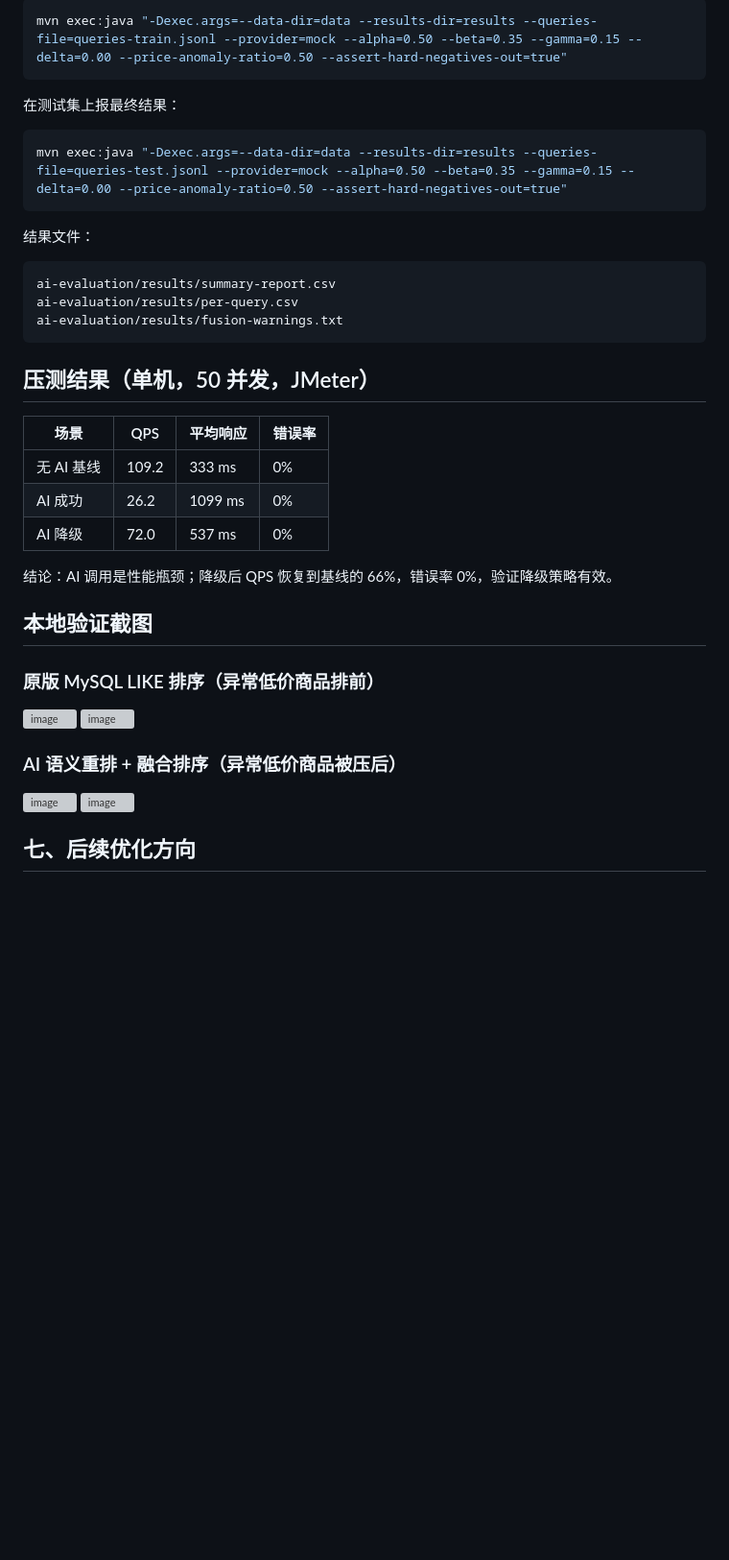
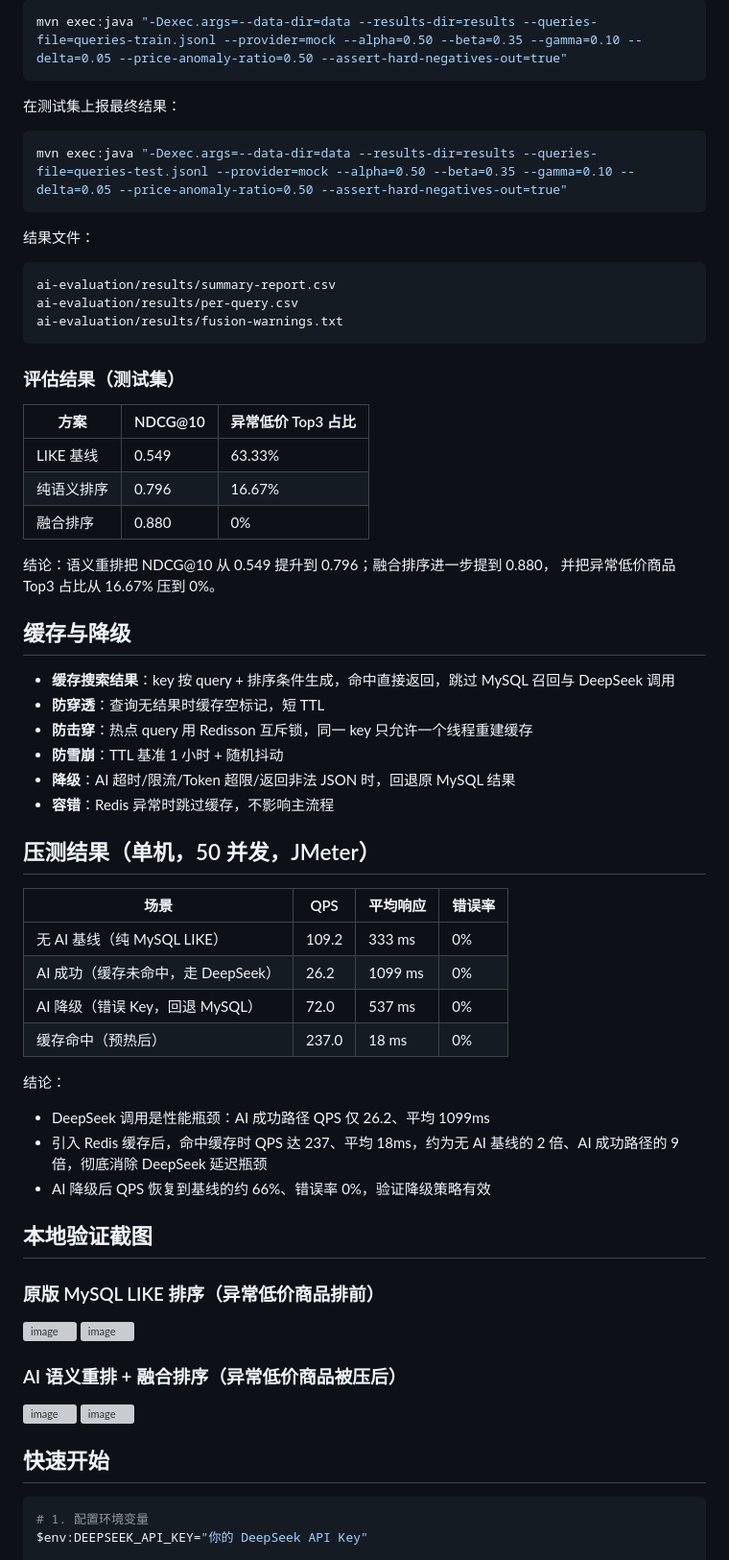
Before and after one commit to kkkkkkkk-dot/campus-semantic-mall, a Markdown page: README.md, the part around one of its changes. Shown at 96% size. Rendered like a GitHub page; blank space fills up the shorter version; grey boxes are pictures that could not be loaded.

````diff
--- a/README.md
+++ b/README.md
@@ -79,12 +77,12 @@ mvn exec:java "-Dexec.args=--capture-snapshot=true --data-dir=data --base-url=ht
 
 ```powershell
-mvn exec:java "-Dexec.args=--data-dir=data --results-dir=results --queries-file=queries-train.jsonl --provider=mock --alpha=0.50 --beta=0.35 --gamma=0.15 --delta=0.00 --price-anomaly-ratio=0.50 --assert-hard-negatives-out=true"
+mvn exec:java "-Dexec.args=--data-dir=data --results-dir=results --queries-file=queries-train.jsonl --provider=mock --alpha=0.50 --beta=0.35 --gamma=0.10 --delta=0.05 --price-anomaly-ratio=0.50 --assert-hard-negatives-out=true"
 ```
 
 在测试集上报最终结果：
 
 ```powershell
-mvn exec:java "-Dexec.args=--data-dir=data --results-dir=results --queries-file=queries-test.jsonl --provider=mock --alpha=0.50 --beta=0.35 --gamma=0.15 --delta=0.00 --price-anomaly-ratio=0.50 --assert-hard-negatives-out=true"
+mvn exec:java "-Dexec.args=--data-dir=data --results-dir=results --queries-file=queries-test.jsonl --provider=mock --alpha=0.50 --beta=0.35 --gamma=0.10 --delta=0.05 --price-anomaly-ratio=0.50 --assert-hard-negatives-out=true"
 ```
 
 结果文件：
@@ -94,27 +92,55 @@ ai-evaluation/results/summary-report.csv
 ai-evaluation/results/per-query.csv
 ai-evaluation/results/fusion-warnings.txt
 ```
+
+### 评估结果（测试集）
+
+| 方案 | NDCG@10 | 异常低价 Top3 占比 |
+| ---- | ---- | ---- |
+| LIKE 基线 | 0.549 | 63.33% |
+| 纯语义排序 | 0.796 | 16.67% |
+| 融合排序 | 0.880 | 0% |
+
+结论：语义重排把 NDCG@10 从 0.549 提升到 0.796；融合排序进一步提到 0.880，
+并把异常低价商品 Top3 占比从 16.67% 压到 0%。
+
+## 缓存与降级
+
+- **缓存搜索结果**：key 按 query + 排序条件生成，命中直接返回，跳过 MySQL 召回与 DeepSeek 调用
+- **防穿透**：查询无结果时缓存空标记，短 TTL
+- **防击穿**：热点 query 用 Redisson 互斥锁，同一 key 只允许一个线程重建缓存
+- **防雪崩**：TTL 基准 1 小时 + 随机抖动
+- **降级**：AI 超时/限流/Token 超限/返回非法 JSON 时，回退原 MySQL 结果
+- **容错**：Redis 异常时跳过缓存，不影响主流程
+
 ## 压测结果（单机，50 并发，JMeter）
 
 | 场景 | QPS | 平均响应 | 错误率 |
-|---|---|---|---|
-| 无 AI 基线 | 109.2 | 333 ms | 0% |
-| AI 成功 | 26.2 | 1099 ms | 0% |
-| AI 降级 | 72.0 | 537 ms | 0% |
+| ---- | ---- | ---- | ---- |
+| 无 AI 基线（纯 MySQL LIKE） | 109.2 | 333 ms | 0% |
+| AI 成功（缓存未命中，走 DeepSeek） | 26.2 | 1099 ms | 0% |
+| AI 降级（错误 Key，回退 MySQL） | 72.0 | 537 ms | 0% |
+| 缓存命中（预热后） | 237.0 | 18 ms | 0% |
 
-结论：AI 调用是性能瓶颈；降级后 QPS 恢复到基线的 66%，错误率 0%，验证降级策略有效。
+结论：
+
+- DeepSeek 调用是性能瓶颈：AI 成功路径 QPS 仅 26.2、平均 1099ms
+- 引入 Redis 缓存后，命中缓存时 QPS 达 237、平均 18ms，约为无 AI 基线的 2 倍、AI 成功路径的 9 倍，彻底消除 DeepSeek 延迟瓶颈
+- AI 降级后 QPS 恢复到基线的约 66%、错误率 0%，验证降级策略有效
+
 ## 本地验证截图
 
 ### 原版 MySQL LIKE 排序（异常低价商品排前）
 <img width="1453" height="901" alt="image" src="https://github.com/user-attachments/assets/f0c429c0-d729-4eb2-b31f-6b127497e49a" />
 <img width="1503" height="666" alt="image" src="https://github.com/user-attachments/assets/70e6567f-b23d-435d-a5a9-a65a6a060c3b" />
 
-
-
 ### AI 语义重排 + 融合排序（异常低价商品被压后）
 <img width="1443" height="791" alt="image" src="https://github.com/user-attachments/assets/2a422c31-a048-4a02-aaf6-8f50083c751a" />
 <img width="1191" height="663" alt="image" src="https://github.com/user-attachments/assets/cf5153bf-5909-44f4-acef-9c4f21a6bf51" />
 
+## 快速开始
 
-## 七、后续优化方向
+```powershell
+# 1. 配置环境变量
+$env:DEEPSEEK_API_KEY="你的 DeepSeek API Key"
 
````
Also changed, not shown: other parts of README.md (+62 -54 lines).
